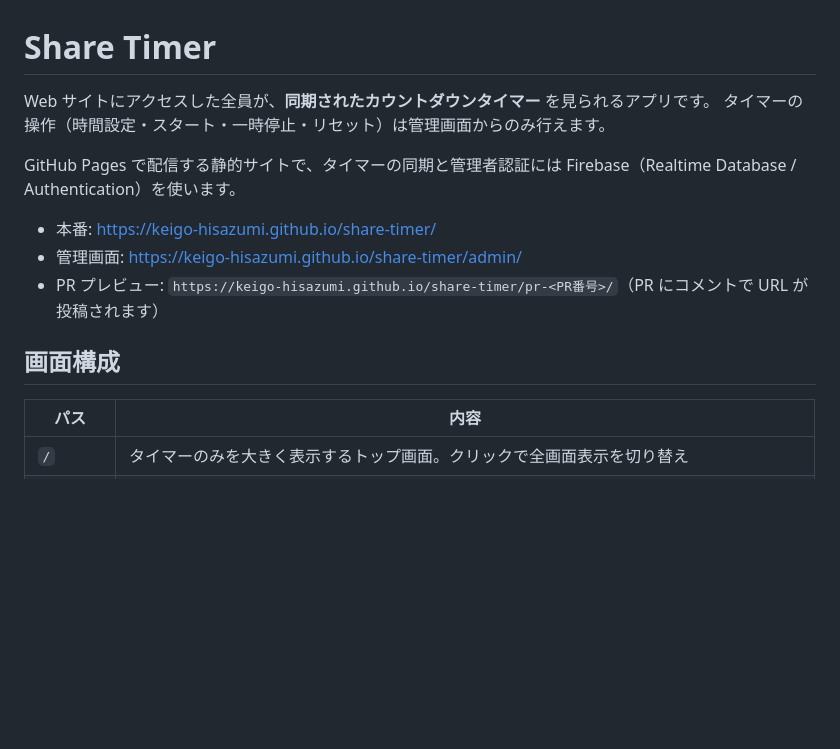
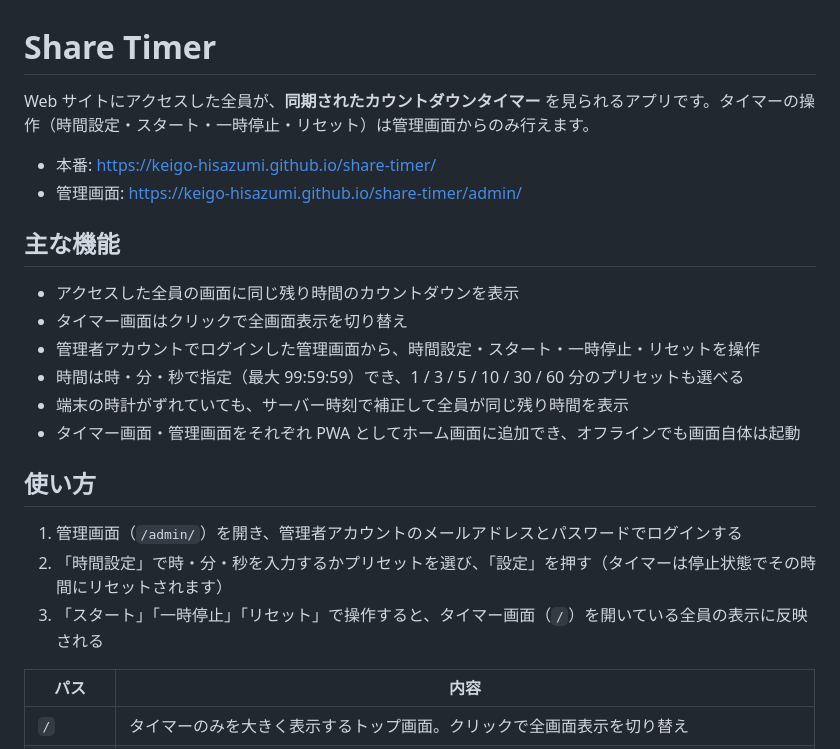
Before and after one commit to keigo-hisazumi/share-timer, a Markdown page: README.md, the part around one of its changes. Rendered like a GitHub page; blank space fills up the shorter version.

```diff
--- a/README.md
+++ b/README.md
@@ -1,15 +1,24 @@
 # Share Timer
 
-Web サイトにアクセスした全員が、**同期されたカウントダウンタイマー** を見られるアプリです。
-タイマーの操作（時間設定・スタート・一時停止・リセット）は管理画面からのみ行えます。
-
-GitHub Pages で配信する静的サイトで、タイマーの同期と管理者認証には Firebase（Realtime Database / Authentication）を使います。
+Web サイトにアクセスした全員が、**同期されたカウントダウンタイマー** を見られるアプリです。タイマーの操作（時間設定・スタート・一時停止・リセット）は管理画面からのみ行えます。
 
 - 本番: <https://keigo-hisazumi.github.io/share-timer/>
 - 管理画面: <https://keigo-hisazumi.github.io/share-timer/admin/>
-- PR プレビュー: `https://keigo-hisazumi.github.io/share-timer/pr-<PR番号>/`（PR にコメントで URL が投稿されます）
 
-## 画面構成
+## 主な機能
+
+- アクセスした全員の画面に同じ残り時間のカウントダウンを表示
+- タイマー画面はクリックで全画面表示を切り替え
+- 管理者アカウントでログインした管理画面から、時間設定・スタート・一時停止・リセットを操作
+- 時間は時・分・秒で指定（最大 99:59:59）でき、1 / 3 / 5 / 10 / 30 / 60 分のプリセットも選べる
+- 端末の時計がずれていても、サーバー時刻で補正して全員が同じ残り時間を表示
+- タイマー画面・管理画面をそれぞれ PWA としてホーム画面に追加でき、オフラインでも画面自体は起動
+
+## 使い方
+
+1. 管理画面（`/admin/`）を開き、管理者アカウントのメールアドレスとパスワードでログインする
+2. 「時間設定」で時・分・秒を入力するかプリセットを選び、「設定」を押す（タイマーは停止状態でその時間にリセットされます）
+3. 「スタート」「一時停止」「リセット」で操作すると、タイマー画面（`/`）を開いている全員の表示に反映される
 
 | パス | 内容 |
 | --- | --- |
```
Also changed, not shown: other parts of README.md (+44 -74 lines), AGENTS.md (+28 -0 lines).
